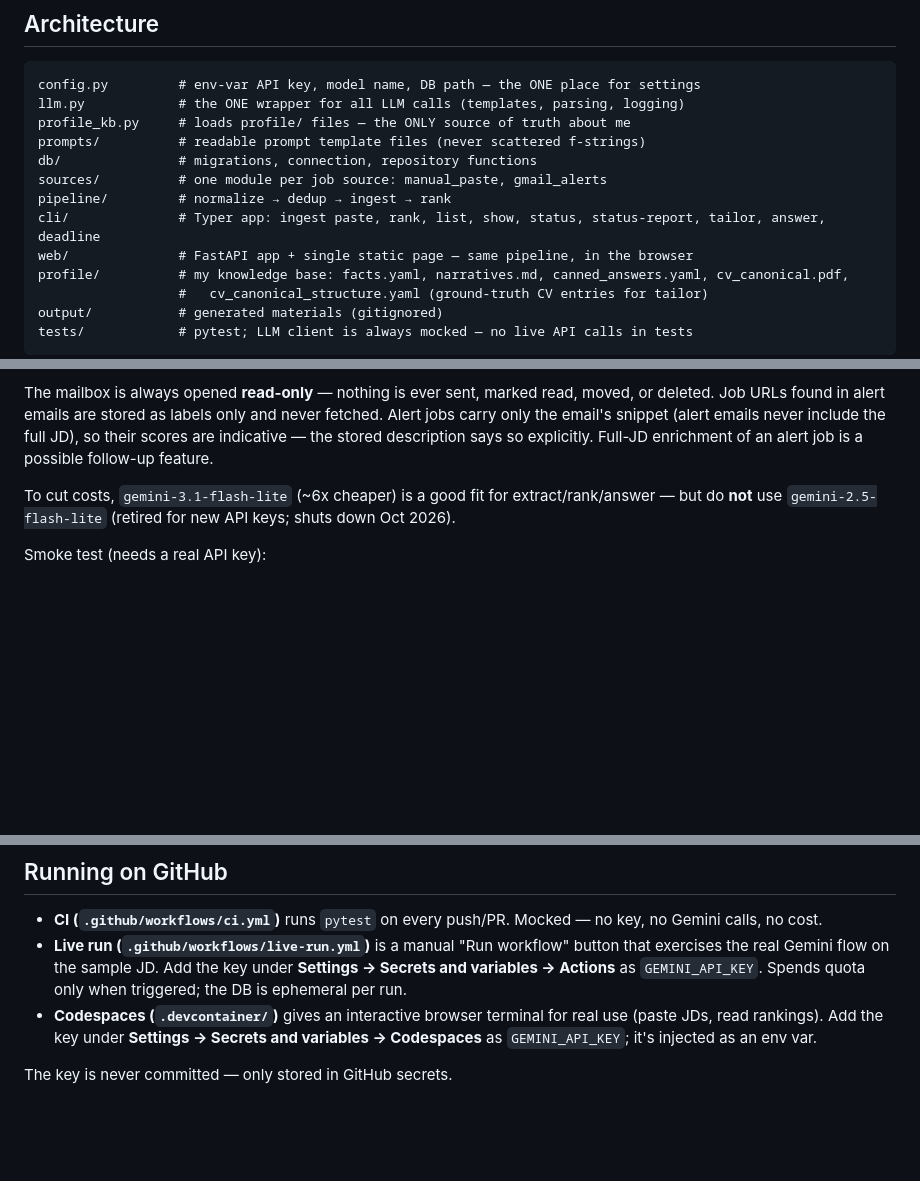
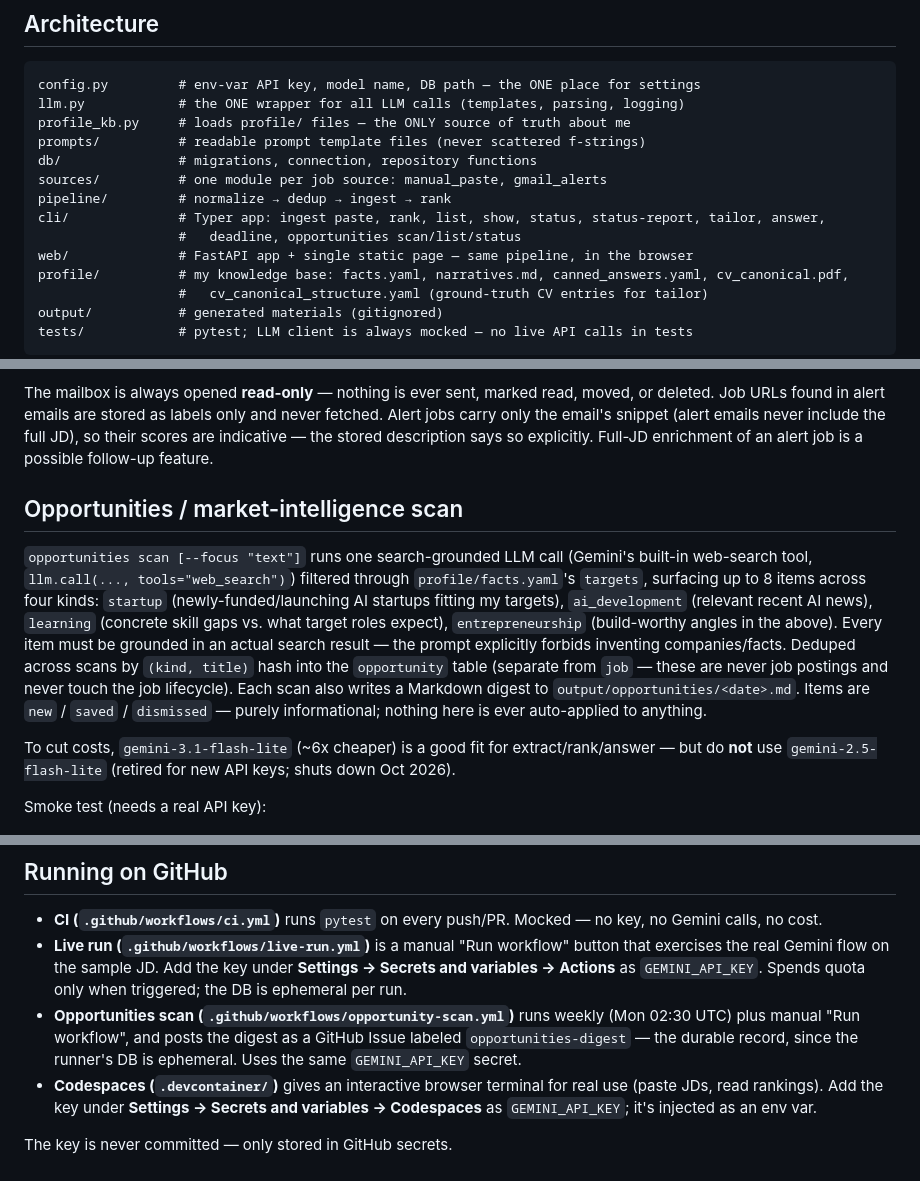
Before and after one commit to AkshGoyal/Agent_JobApplications, a Markdown page: CLAUDE.md, 3 parts joined by grey strips. Rendered like a GitHub page; blank space fills up the shorter version.

Commit message:
Document the Opportunities section: usage, grounding, weekly digest workflow

```diff
--- a/CLAUDE.md
+++ b/CLAUDE.md
@@ -44,7 +44,8 @@ prompts/          # readable prompt template files (never scattered f-strings)
 db/               # migrations, connection, repository functions
 sources/          # one module per job source: manual_paste, gmail_alerts
 pipeline/         # normalize → dedup → ingest → rank
-cli/              # Typer app: ingest paste, rank, list, show, status, status-report, tailor, answer, deadline
+cli/              # Typer app: ingest paste, rank, list, show, status, status-report, tailor, answer,
+                  #   deadline, opportunities scan/list/status
 web/              # FastAPI app + single static page — same pipeline, in the browser
 profile/          # my knowledge base: facts.yaml, narratives.md, canned_answers.yaml, cv_canonical.pdf,
                   #   cv_canonical_structure.yaml (ground-truth CV entries for tailor)
@@ -179,6 +183,22 @@ emails never include the full JD), so their scores are indicative — the
 stored description says so explicitly. Full-JD enrichment of an alert job is
 a possible follow-up feature.
 
+## Opportunities / market-intelligence scan
+
+`opportunities scan [--focus "text"]` runs one search-grounded LLM call
+(Gemini's built-in web-search tool, `llm.call(..., tools="web_search")`)
+filtered through `profile/facts.yaml`'s `targets`, surfacing up to 8 items
+across four kinds: `startup` (newly-funded/launching AI startups fitting my
+targets), `ai_development` (relevant recent AI news), `learning` (concrete
+skill gaps vs. what target roles expect), `entrepreneurship` (build-worthy
+angles in the above). Every item must be grounded in an actual search
+result — the prompt explicitly forbids inventing companies/facts. Deduped
+across scans by `(kind, title)` hash into the `opportunity` table (separate
+from `job` — these are never job postings and never touch the job
+lifecycle). Each scan also writes a Markdown digest to
+`output/opportunities/<date>.md`. Items are `new` / `saved` / `dismissed` —
+purely informational; nothing here is ever auto-applied to anything.
+
 To cut costs, `gemini-3.1-flash-lite` (~6x cheaper) is a good fit for
 extract/rank/answer — but do **not** use `gemini-2.5-flash-lite`
 (retired for new API keys; shuts down Oct 2026).
@@ -200,6 +220,10 @@ python -m cli.main show 1
   button that exercises the real Gemini flow on the sample JD. Add the key
   under **Settings → Secrets and variables → Actions** as `GEMINI_API_KEY`.
   Spends quota only when triggered; the DB is ephemeral per run.
+- **Opportunities scan (`.github/workflows/opportunity-scan.yml`)** runs
+  weekly (Mon 02:30 UTC) plus manual "Run workflow", and posts the digest as
+  a GitHub Issue labeled `opportunities-digest` — the durable record, since
+  the runner's DB is ephemeral. Uses the same `GEMINI_API_KEY` secret.
 - **Codespaces (`.devcontainer/`)** gives an interactive browser terminal for
   real use (paste JDs, read rankings). Add the key under **Settings → Secrets
   and variables → Codespaces** as `GEMINI_API_KEY`; it's injected as an env var.
```
Also changed, not shown: other parts of CLAUDE.md (+3 -0 lines), PROJECT_SPEC.md (+12 -0 lines).
